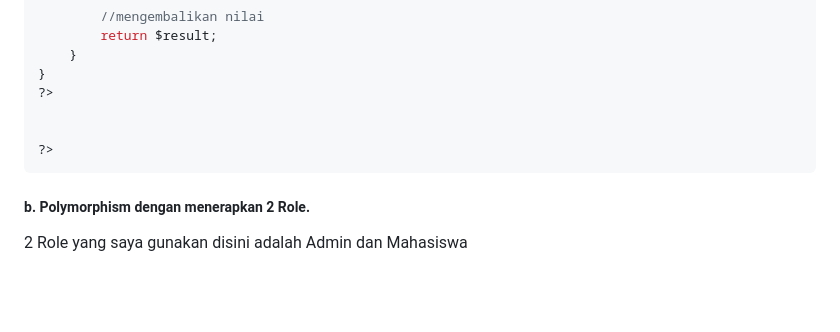
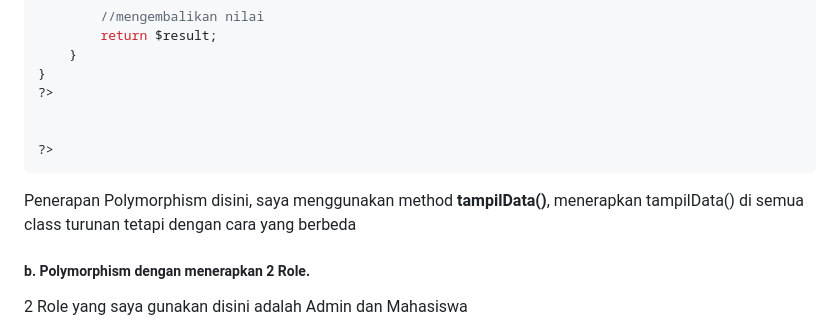
Before and after one commit to WindyAnggitaPutri/Tugas2-PWeb2, a Markdown page: README.md, the part around the change printed below. Rendered like a GitHub page; blank space fills up the shorter version.

````diff
--- a/README.md
+++ b/README.md
@@ -698,6 +698,8 @@ class angkatan23 extends Mahasiswa{
 ?>
 ```
 
+Penerapan Polymorphism disini, saya menggunakan method **tampilData()**, menerapkan tampilData() di semua class turunan tetapi dengan cara yang berbeda
+
 ##### b. Polymorphism dengan menerapkan 2 Role.
 2 Role yang saya gunakan disini adalah Admin dan Mahasiswa
  - Admin
````
Also changed, not shown: other parts of README.md (+1 -1 lines).
